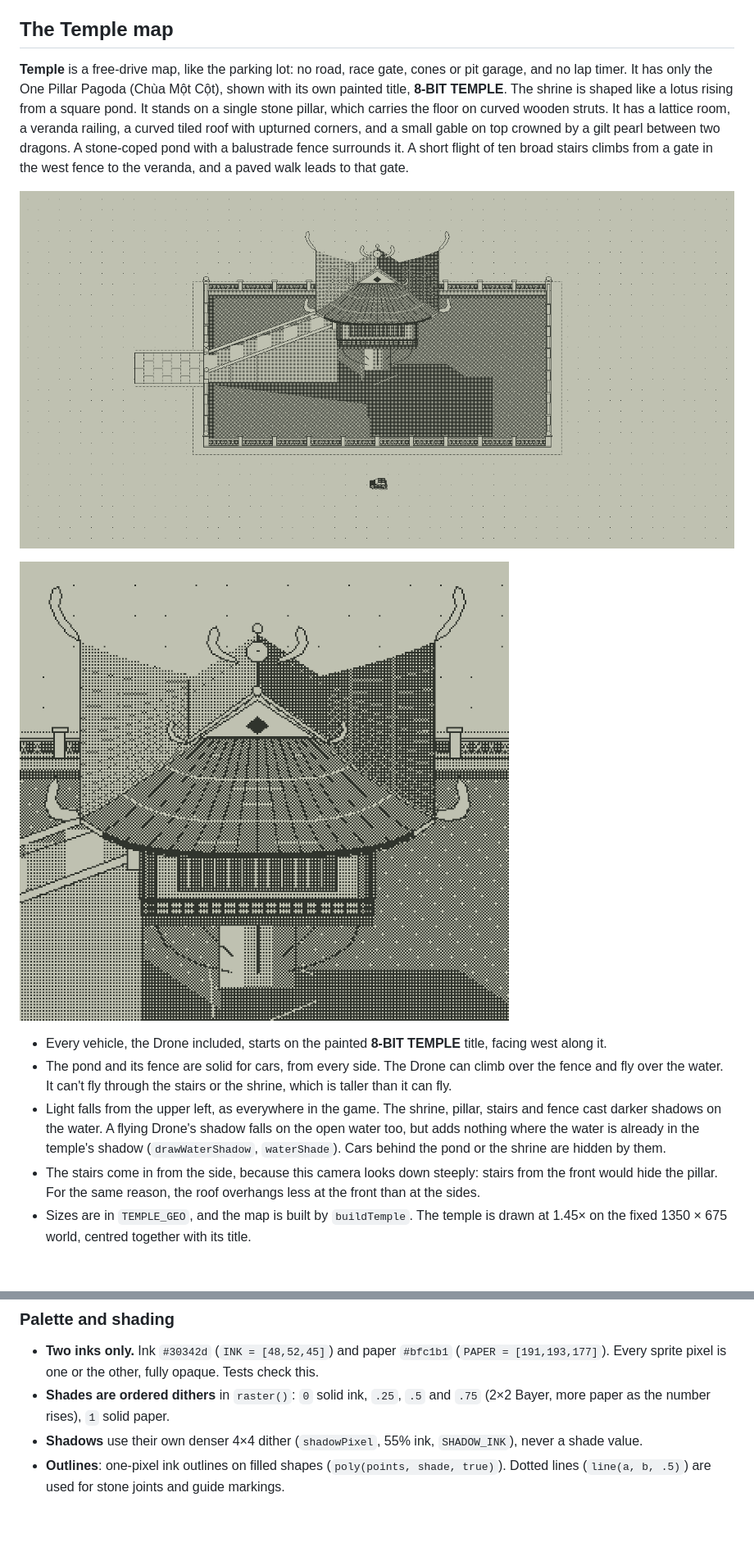
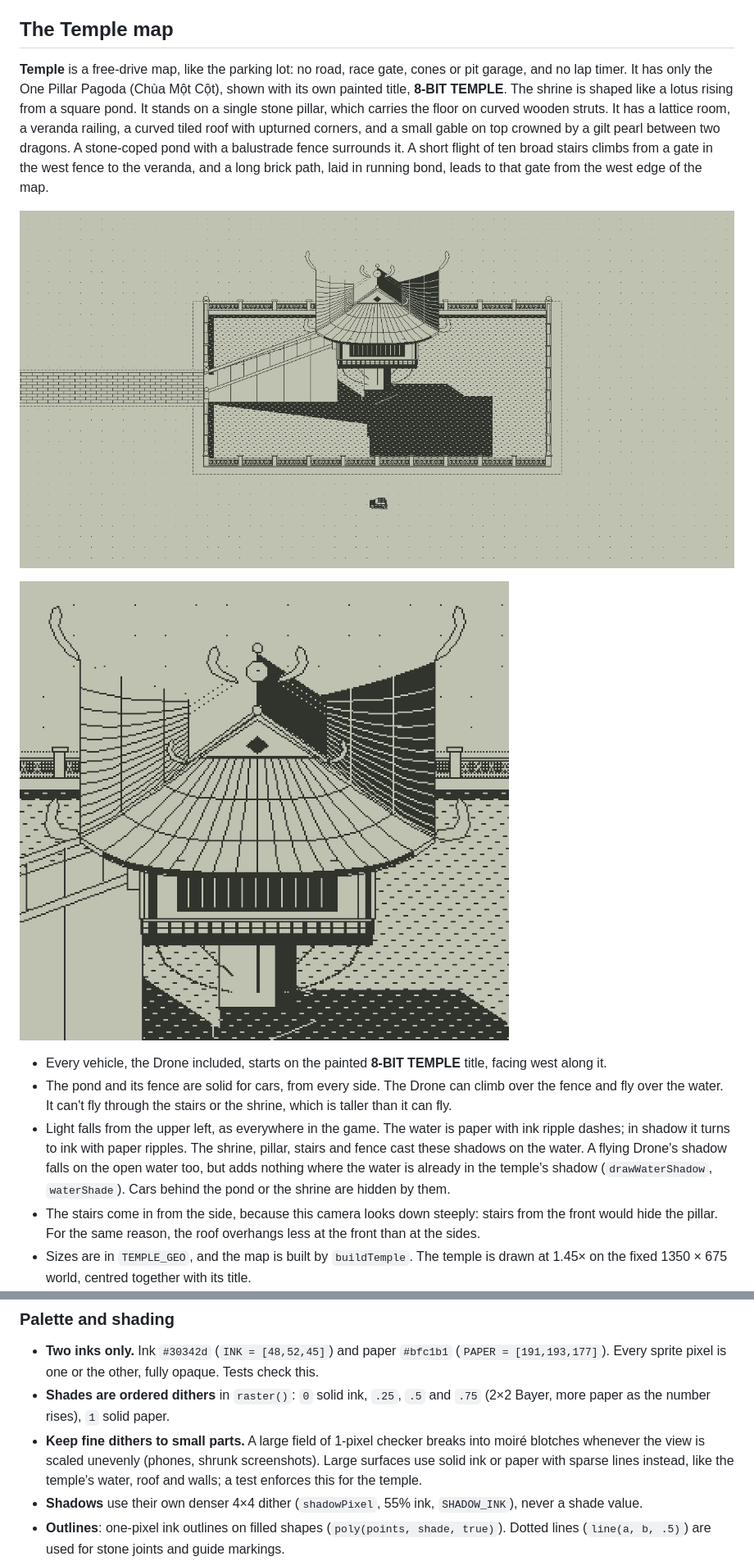
Before and after one commit to MinhMeoNguyen0/8-Bit-Drift, a Markdown page: README.md, 2 parts joined by grey strips. Shown at 82% size. GitHub-like rendering; pictures changed too: docs/images/temple-closeup.png, docs/images/temple-map.png; blank space fills up the shorter version.

```diff
--- a/README.md
+++ b/README.md
@@ -77,7 +77,7 @@ Ranked time is `elapsedSeconds + 0.02 × (100 − quality)²`; lower wins. Perso
 
 ## The Temple map
 
-**Temple** is a free-drive map, like the parking lot: no road, race gate, cones or pit garage, and no lap timer. It has only the One Pillar Pagoda (Chùa Một Cột), shown with its own painted title, **8-BIT TEMPLE**. The shrine is shaped like a lotus rising from a square pond. It stands on a single stone pillar, which carries the floor on curved wooden struts. It has a lattice room, a veranda railing, a curved tiled roof with upturned corners, and a small gable on top crowned by a gilt pearl between two dragons. A stone-coped pond with a balustrade fence surrounds it. A short flight of ten broad stairs climbs from a gate in the west fence to the veranda, and a paved walk leads to that gate.
+**Temple** is a free-drive map, like the parking lot: no road, race gate, cones or pit garage, and no lap timer. It has only the One Pillar Pagoda (Chùa Một Cột), shown with its own painted title, **8-BIT TEMPLE**. The shrine is shaped like a lotus rising from a square pond. It stands on a single stone pillar, which carries the floor on curved wooden struts. It has a lattice room, a veranda railing, a curved tiled roof with upturned corners, and a small gable on top crowned by a gilt pearl between two dragons. A stone-coped pond with a balustrade fence surrounds it. A short flight of ten broad stairs climbs from a gate in the west fence to the veranda, and a long brick path, laid in running bond, leads to that gate from the west edge of the map.
 
 ![The Temple map, rendered from the game's drawing code](docs/images/temple-map.png)
 
@@ -85,7 +85,7 @@ Ranked time is `elapsedSeconds + 0.02 × (100 − quality)²`; lower wins. Perso
 
 - Every vehicle, the Drone included, starts on the painted **8-BIT TEMPLE** title, facing west along it.
 - The pond and its fence are solid for cars, from every side. The Drone can climb over the fence and fly over the water. It can't fly through the stairs or the shrine, which is taller than it can fly.
-- Light falls from the upper left, as everywhere in the game. The shrine, pillar, stairs and fence cast darker shadows on the water. A flying Drone's shadow falls on the open water too, but adds nothing where the water is already in the temple's shadow (`drawWaterShadow`, `waterShade`). Cars behind the pond or the shrine are hidden by them.
+- Light falls from the upper left, as everywhere in the game. The water is paper with ink ripple dashes; in shadow it turns to ink with paper ripples. The shrine, pillar, stairs and fence cast these shadows on the water. A flying Drone's shadow falls on the open water too, but adds nothing where the water is already in the temple's shadow (`drawWaterShadow`, `waterShade`). Cars behind the pond or the shrine are hidden by them.
 - The stairs come in from the side, because this camera looks down steeply: stairs from the front would hide the pillar. For the same reason, the roof overhangs less at the front than at the sides.
 - Sizes are in `TEMPLE_GEO`, and the map is built by `buildTemple`. The temple is drawn at 1.45× on the fixed 1350 × 675 world, centred together with its title.
 - On a phone held upright, the whole map is drawn turned 90°. The title is turned back upright and moved east of the pond, above the controls, to fit; the buildings stay turned, like the pit garage on the road courses.
@@ -106,6 +106,7 @@ Read this before drawing anything new. Everything on screen is drawn in code, in
 
 - **Two inks only.** Ink `#30342d` (`INK = [48,52,45]`) and paper `#bfc1b1` (`PAPER = [191,193,177]`). Every sprite pixel is one or the other, fully opaque. Tests check this.
 - **Shades are ordered dithers** in `raster()`: `0` solid ink, `.25`, `.5` and `.75` (2×2 Bayer, more paper as the number rises), `1` solid paper.
+- **Keep fine dithers to small parts.** A large field of 1-pixel checker breaks into moiré blotches whenever the view is scaled unevenly (phones, shrunk screenshots). Large surfaces use solid ink or paper with sparse lines instead, like the temple's water, roof and walls; a test enforces this for the temple.
 - **Shadows** use their own denser 4×4 dither (`shadowPixel`, 55% ink, `SHADOW_INK`), never a shade value.
 - **Outlines**: one-pixel ink outlines on filled shapes (`poly(points, shade, true)`). Dotted lines (`line(a, b, .5)`) are used for stone joints and guide markings.
 - **Ground**: paper with a sparse grid of single ink dots (`groundDots`). Road edges are 1 px, the centre guide is 2 px dashes.
```
Also changed, not shown: tasks/CURRENT_STATE.md (+1 -1 lines), 2 other files.
